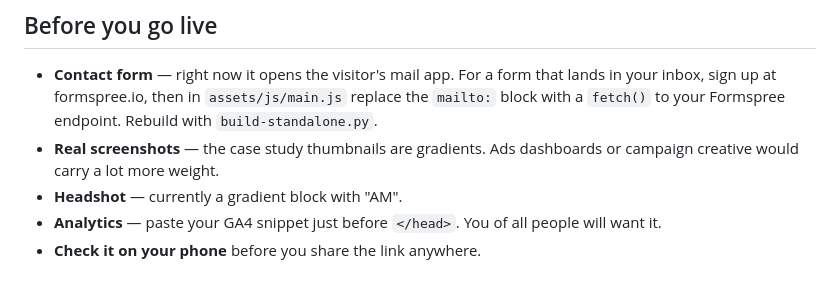
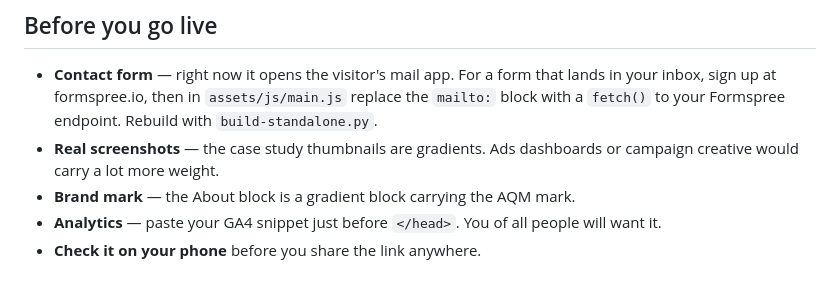
Before and after one commit to aloymagtoto-cmd/Digitalaqm, a Markdown page: DEPLOY.md, the part around the change. Drawn GitHub-style.

```diff
--- a/DEPLOY.md
+++ b/DEPLOY.md
@@ -179,6 +179,6 @@ That's a real chunk of work, and honestly if WordPress isn't doing anything else
   block with a `fetch()` to your Formspree endpoint. Rebuild with `build-standalone.py`.
 - **Real screenshots** — the case study thumbnails are gradients. Ads dashboards or campaign
   creative would carry a lot more weight.
-- **Headshot** — currently a gradient block with "AM".
+- **Brand mark** — the About block is a gradient block carrying the AQM mark.
 - **Analytics** — paste your GA4 snippet just before `</head>`. You of all people will want it.
 - **Check it on your phone** before you share the link anywhere.
```
Also changed, not shown: README.md (+2 -2 lines).
